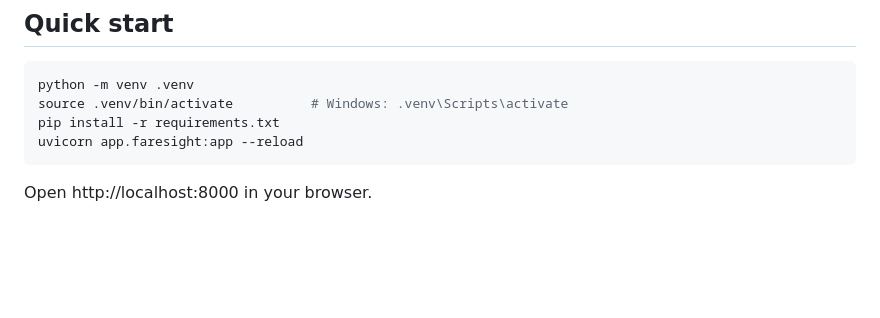
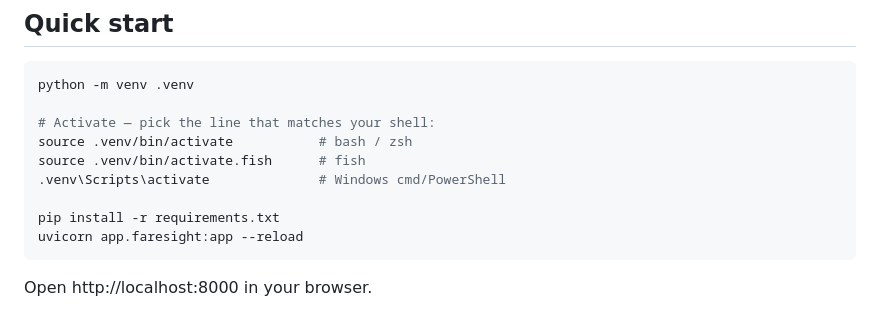
Before and after one commit to ag-sd/faresight, a Markdown page: README.md, the part around the change. GitHub-like rendering; blank space fills up the shorter version.

Commit message:
Fix quickstart: add fish shell activate command
source .venv/bin/activate only works in bash/zsh; fish requires
source .venv/bin/activate.fish. README now shows all three variants.

Co-Authored-By: Claude Sonnet 4.6 <noreply@anthropic.com>

````diff
--- a/README.md
+++ b/README.md
@@ -32,7 +32,12 @@ faresight/
 
 ```bash
 python -m venv .venv
-source .venv/bin/activate          # Windows: .venv\Scripts\activate
+
+# Activate — pick the line that matches your shell:
+source .venv/bin/activate           # bash / zsh
+source .venv/bin/activate.fish      # fish
+.venv\Scripts\activate              # Windows cmd/PowerShell
+
 pip install -r requirements.txt
 uvicorn app.faresight:app --reload
 ```
````
